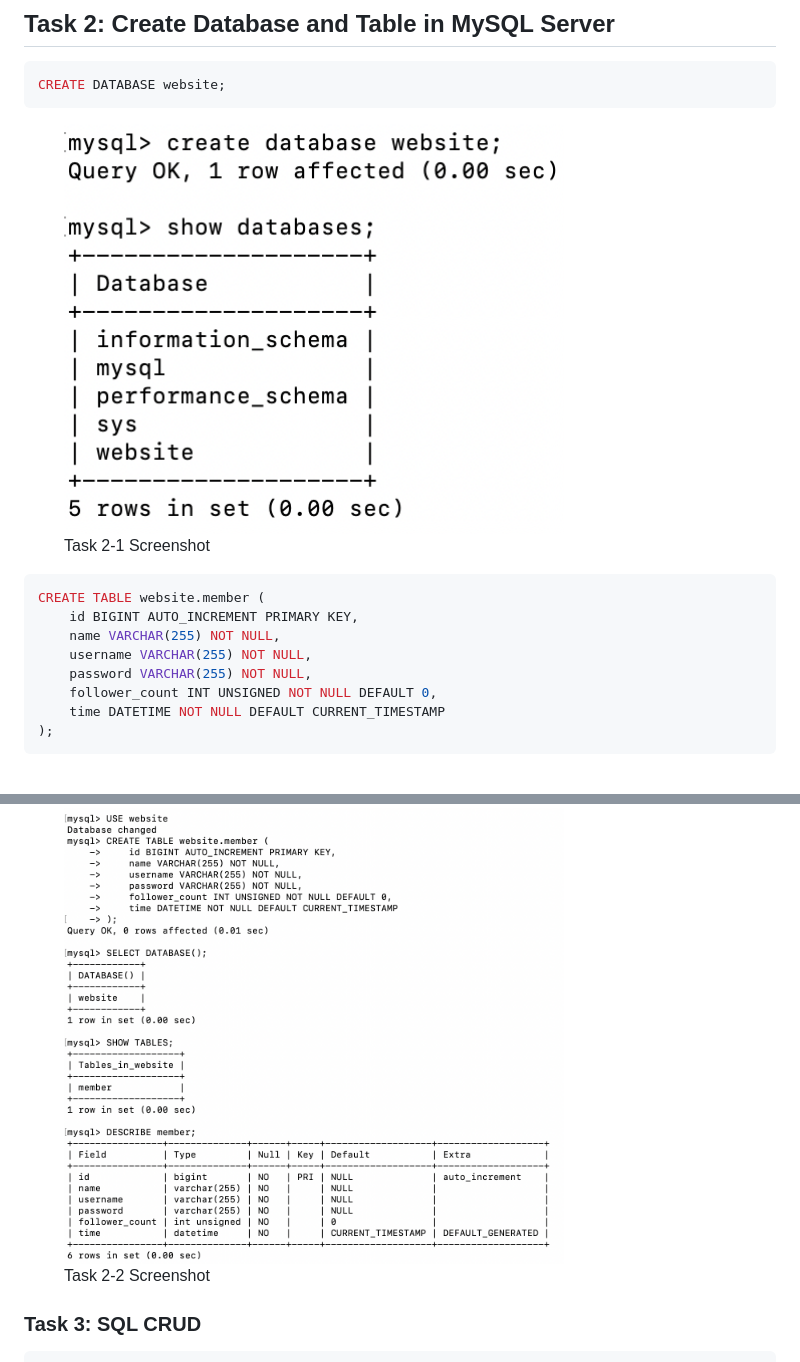
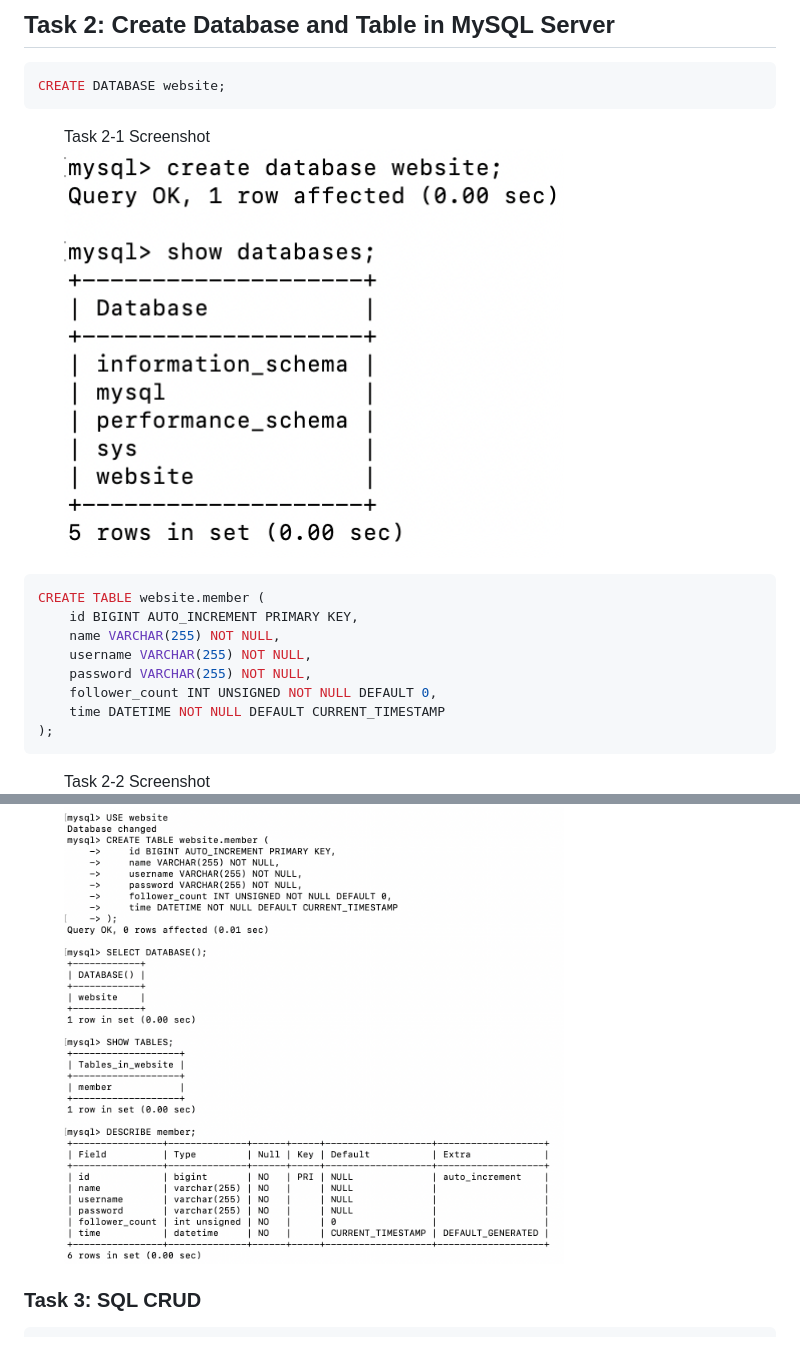
Before and after one commit to Ellen-ho/stage-one, a Markdown page: docs/week5/README.md, 2 parts joined by grey strips. Rendered like a GitHub page.

Commit message:
feat: modify the title place of image

````diff
--- a/docs/week5/README.md
+++ b/docs/week5/README.md
@@ -5,8 +5,8 @@ CREATE DATABASE website;
 ```
 
 <figure>
-    <img src="./screenshots/task2-1.png" width="500" alt="Task 2-2">
     <figcaption>Task 2-1 Screenshot</figcaption>
+    <img src="./screenshots/task2-1.png" width="500" alt="Task 2-1">
 </figure>
 
 ```sql
@@ -20,8 +20,8 @@ CREATE TABLE website.member (
 );
 ```
 <figure>
+    <figcaption>Task 2-2 Screenshot</figcaption>
     <img src="./screenshots/task2-2.png" width="500" alt="Task 2-2">
-    <figcaption>Task 2-2 Screenshot</figcaption>
 </figure>
 
 ### Task 3: SQL CRUD
````
